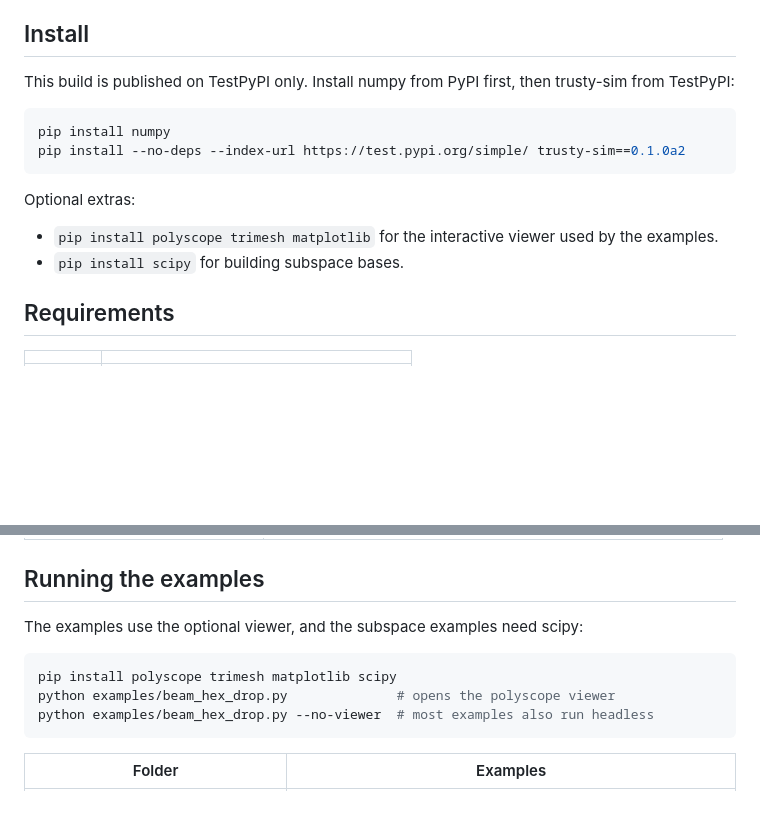
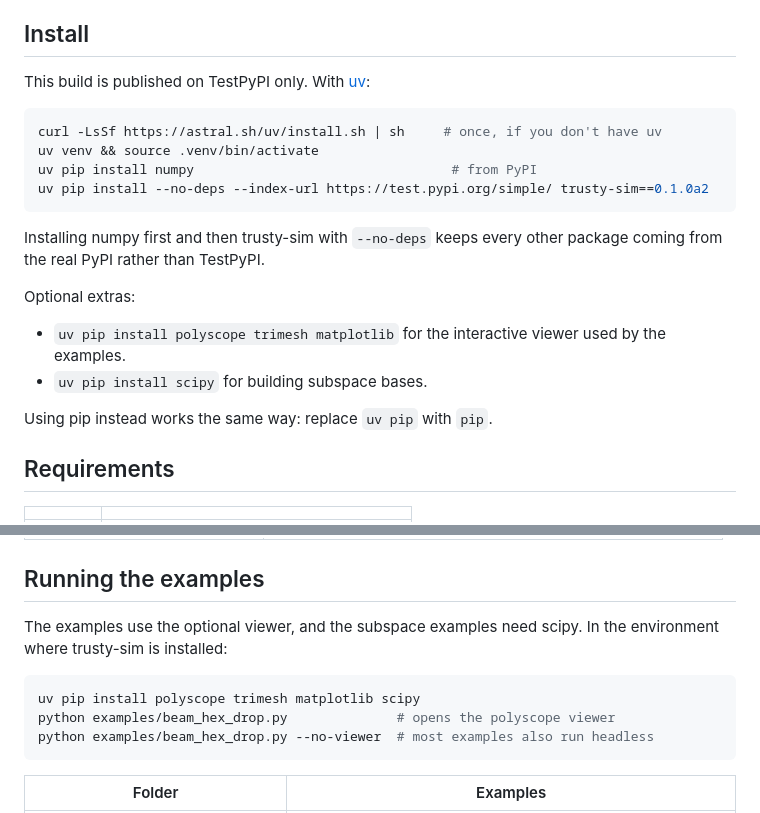
Before and after one commit to tytrusty/trusty-docs, a Markdown page: README.md, 2 parts joined by grey strips. Drawn GitHub-style; blank space fills up the shorter version.

Commit message:
README: install with uv (pip still works)

````diff
--- a/README.md
+++ b/README.md
@@ -11,19 +11,25 @@ contact between them. You drive it from Python and step it with numpy arrays.
 
 ## Install
 
-This build is published on TestPyPI only. Install numpy from PyPI first, then
-trusty-sim from TestPyPI:
+This build is published on TestPyPI only. With [uv](https://docs.astral.sh/uv/):
 
 ```bash
-pip install numpy
-pip install --no-deps --index-url https://test.pypi.org/simple/ trusty-sim==0.1.0a2
+curl -LsSf https://astral.sh/uv/install.sh | sh     # once, if you don't have uv
+uv venv && source .venv/bin/activate
+uv pip install numpy                                 # from PyPI
+uv pip install --no-deps --index-url https://test.pypi.org/simple/ trusty-sim==0.1.0a2
 ```
+
+Installing numpy first and then trusty-sim with `--no-deps` keeps every other
+package coming from the real PyPI rather than TestPyPI.
 
 Optional extras:
 
-- `pip install polyscope trimesh matplotlib` for the interactive viewer used by
-  the examples.
-- `pip install scipy` for building subspace bases.
+- `uv pip install polyscope trimesh matplotlib` for the interactive viewer used
+  by the examples.
+- `uv pip install scipy` for building subspace bases.
+
+Using pip instead works the same way: replace `uv pip` with `pip`.
 
 ## Requirements
 
@@ -79,10 +85,11 @@ trusty.capabilities()   # {'fem', 'contact', 'affine', 'rods', 'shells', ...}
 
 ## Running the examples
 
-The examples use the optional viewer, and the subspace examples need scipy:
+The examples use the optional viewer, and the subspace examples need scipy.
+In the environment where trusty-sim is installed:
 
 ```bash
-pip install polyscope trimesh matplotlib scipy
+uv pip install polyscope trimesh matplotlib scipy
 python examples/beam_hex_drop.py              # opens the polyscope viewer
 python examples/beam_hex_drop.py --no-viewer  # most examples also run headless
 ```
````
